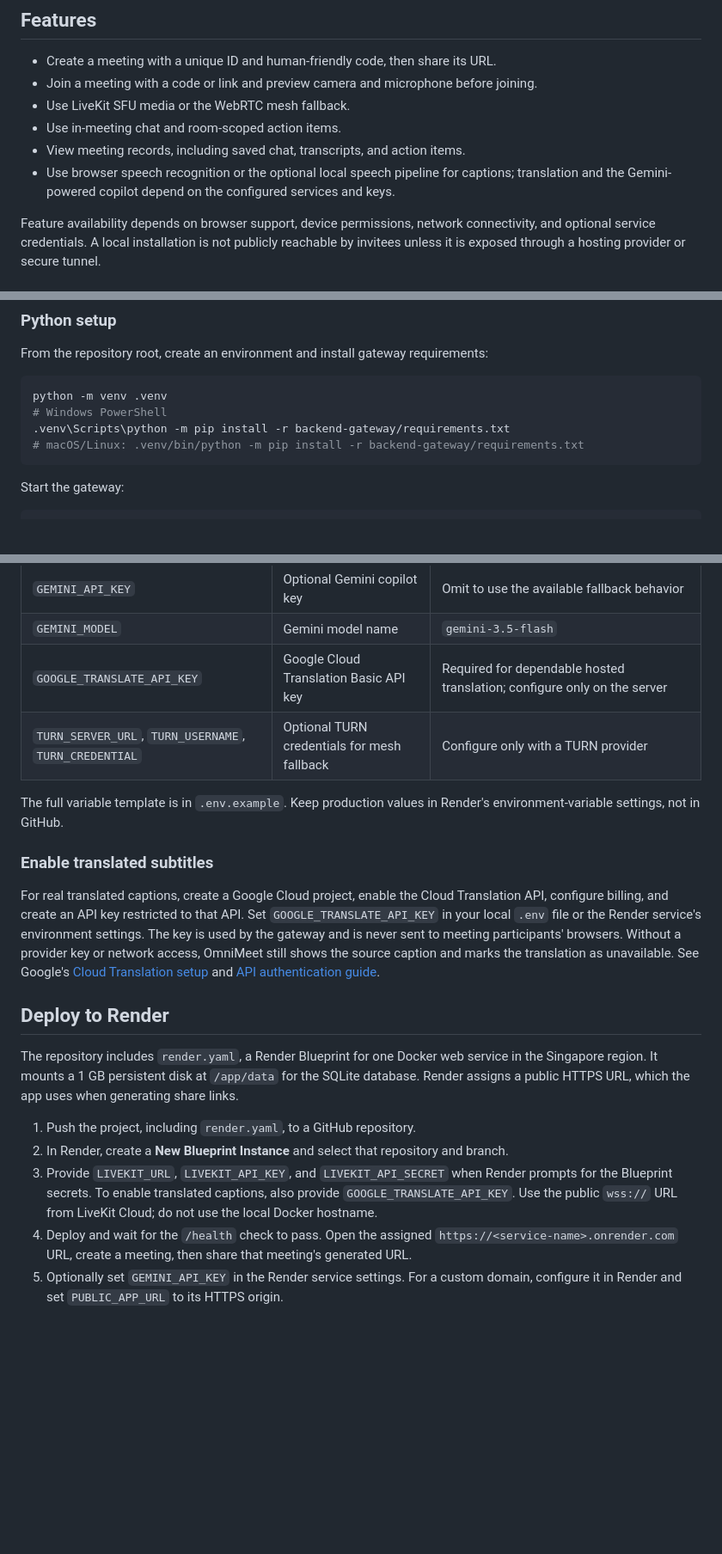
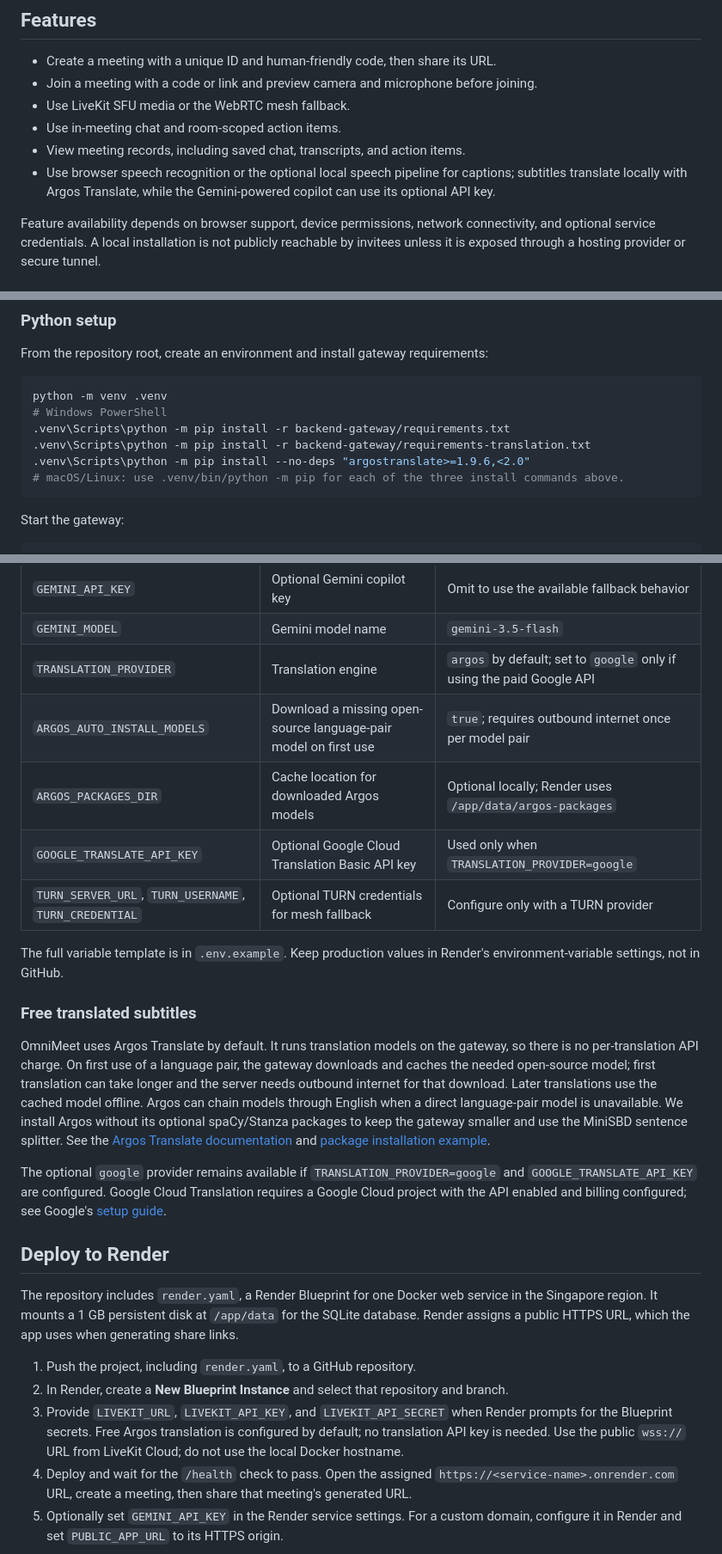
Before and after one commit to Riticaa/OmniMeet, a Markdown page: README.md, 3 parts joined by grey strips. Shown at 86% size. Rendered like a GitHub page; blank space fills up the shorter version.

Commit message:
Configure free Argos translation

````diff
--- a/README.md
+++ b/README.md
@@ -22,7 +22,7 @@ This guide covers the current architecture, local setup, environment configurati
 - Use LiveKit SFU media or the WebRTC mesh fallback.
 - Use in-meeting chat and room-scoped action items.
 - View meeting records, including saved chat, transcripts, and action items.
-- Use browser speech recognition or the optional local speech pipeline for captions; translation and the Gemini-powered copilot depend on the configured services and keys.
+- Use browser speech recognition or the optional local speech pipeline for captions; subtitles translate locally with Argos Translate, while the Gemini-powered copilot can use its optional API key.
 
 Feature availability depends on browser support, device permissions, network connectivity, and optional service credentials. A local installation is not publicly reachable by invitees unless it is exposed through a hosting provider or secure tunnel.
 
@@ -62,7 +62,9 @@ From the repository root, create an environment and install gateway requirements
 python -m venv .venv
 # Windows PowerShell
 .venv\Scripts\python -m pip install -r backend-gateway/requirements.txt
-# macOS/Linux: .venv/bin/python -m pip install -r backend-gateway/requirements.txt
+.venv\Scripts\python -m pip install -r backend-gateway/requirements-translation.txt
+.venv\Scripts\python -m pip install --no-deps "argostranslate>=1.9.6,<2.0"
+# macOS/Linux: use .venv/bin/python -m pip for each of the three install commands above.
 ```
 
 Start the gateway:
@@ -99,14 +101,19 @@ Set environment variables in a local `.env` file (copy `.env.example` as a start
 | `LIVEKIT_API_SECRET` | LiveKit signing secret | Keep secret outside source control |
 | `GEMINI_API_KEY` | Optional Gemini copilot key | Omit to use the available fallback behavior |
 | `GEMINI_MODEL` | Gemini model name | `gemini-3.5-flash` |
-| `GOOGLE_TRANSLATE_API_KEY` | Google Cloud Translation Basic API key | Required for dependable hosted translation; configure only on the server |
+| `TRANSLATION_PROVIDER` | Translation engine | `argos` by default; set to `google` only if using the paid Google API |
+| `ARGOS_AUTO_INSTALL_MODELS` | Download a missing open-source language-pair model on first use | `true`; requires outbound internet once per model pair |
+| `ARGOS_PACKAGES_DIR` | Cache location for downloaded Argos models | Optional locally; Render uses `/app/data/argos-packages` |
+| `GOOGLE_TRANSLATE_API_KEY` | Optional Google Cloud Translation Basic API key | Used only when `TRANSLATION_PROVIDER=google` |
 | `TURN_SERVER_URL`, `TURN_USERNAME`, `TURN_CREDENTIAL` | Optional TURN credentials for mesh fallback | Configure only with a TURN provider |
 
 The full variable template is in `.env.example`. Keep production values in Render's environment-variable settings, not in GitHub.
 
-### Enable translated subtitles
+### Free translated subtitles
 
-For real translated captions, create a Google Cloud project, enable the Cloud Translation API, configure billing, and create an API key restricted to that API. Set `GOOGLE_TRANSLATE_API_KEY` in your local `.env` file or the Render service's environment settings. The key is used by the gateway and is never sent to meeting participants' browsers. Without a provider key or network access, OmniMeet still shows the source caption and marks the translation as unavailable. See Google's [Cloud Translation setup](https://cloud.google.com/translate/docs/setup) and [API authentication guide](https://cloud.google.com/translate/docs/authentication).
+OmniMeet uses Argos Translate by default. It runs translation models on the gateway, so there is no per-translation API charge. On first use of a language pair, the gateway downloads and caches the needed open-source model; first translation can take longer and the server needs outbound internet for that download. Later translations use the cached model offline. Argos can chain models through English when a direct language-pair model is unavailable. We install Argos without its optional spaCy/Stanza packages to keep the gateway smaller and use the MiniSBD sentence splitter. See the [Argos Translate documentation](https://argos-translate.readthedocs.io/en/latest/) and [package installation example](https://github.com/argosopentech/argostranslate).
+
+The optional `google` provider remains available if `TRANSLATION_PROVIDER=google` and `GOOGLE_TRANSLATE_API_KEY` are configured. Google Cloud Translation requires a Google Cloud project with the API enabled and billing configured; see Google's [setup guide](https://cloud.google.com/translate/docs/setup).
 
 ## Deploy to Render
 
@@ -114,7 +121,7 @@ The repository includes `render.yaml`, a Render Blueprint for one Docker web ser
 
 1. Push the project, including `render.yaml`, to a GitHub repository.
 2. In Render, create a **New Blueprint Instance** and select that repository and branch.
-3. Provide `LIVEKIT_URL`, `LIVEKIT_API_KEY`, and `LIVEKIT_API_SECRET` when Render prompts for the Blueprint secrets. To enable translated captions, also provide `GOOGLE_TRANSLATE_API_KEY`. Use the public `wss://` URL from LiveKit Cloud; do not use the local Docker hostname.
+3. Provide `LIVEKIT_URL`, `LIVEKIT_API_KEY`, and `LIVEKIT_API_SECRET` when Render prompts for the Blueprint secrets. Free Argos translation is configured by default; no translation API key is needed. Use the public `wss://` URL from LiveKit Cloud; do not use the local Docker hostname.
 4. Deploy and wait for the `/health` check to pass. Open the assigned `https://<service-name>.onrender.com` URL, create a meeting, then share that meeting's generated URL.
 5. Optionally set `GEMINI_API_KEY` in the Render service settings. For a custom domain, configure it in Render and set `PUBLIC_APP_URL` to its HTTPS origin.
 
````
Also changed, not shown: other parts of README.md (+1 -1 lines).
